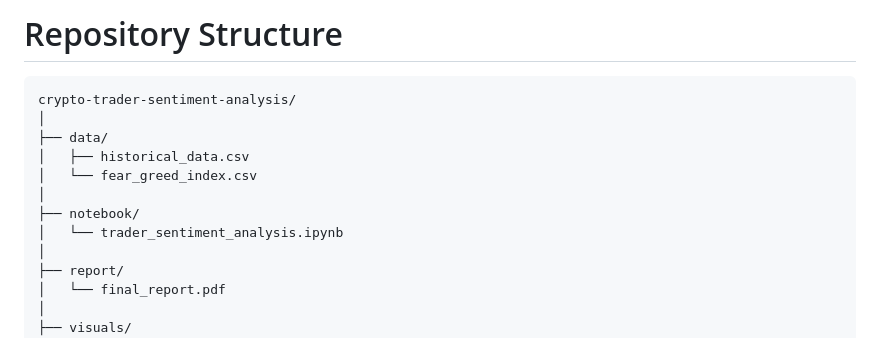
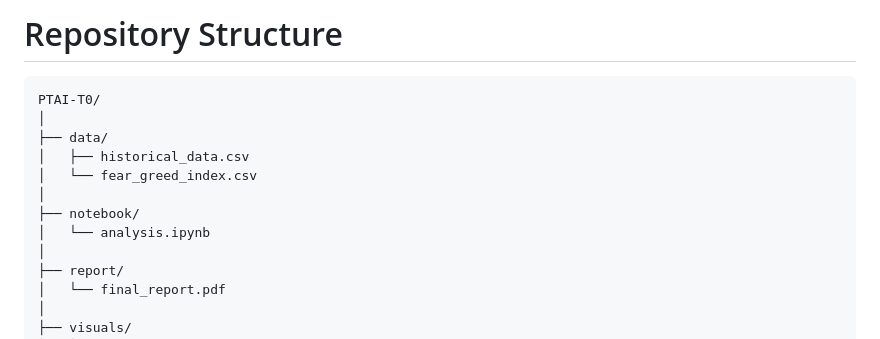
Before and after one commit to Bhavesh716/PTAI-T0, a Markdown page: README.md, the part around the change. Drawn GitHub-style.

````diff
--- a/README.md
+++ b/README.md
@@ -66,14 +66,14 @@ Using historical trading activity from Hyperliquid combined with the Bitcoin Fea
 # Repository Structure
 
 ```bash
-crypto-trader-sentiment-analysis/
+PTAI-T0/
 │
 ├── data/
 │   ├── historical_data.csv
 │   └── fear_greed_index.csv
 │
 ├── notebook/
-│   └── trader_sentiment_analysis.ipynb
+│   └── analysis.ipynb
 │
 ├── report/
 │   └── final_report.pdf
````
